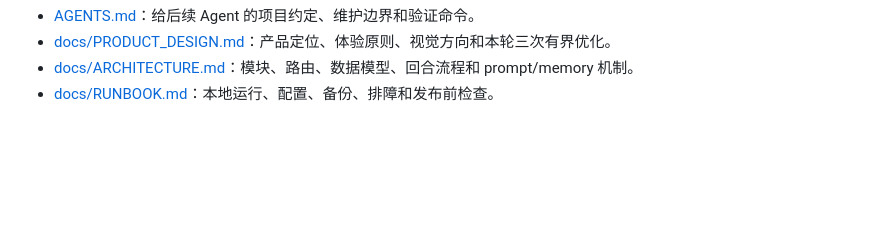
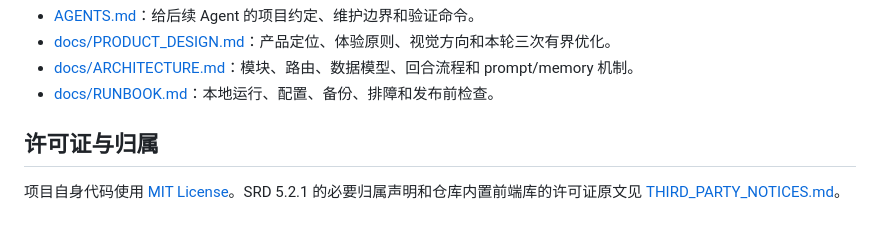
Before and after one commit to taogezhizun/one_person_dnd, a Markdown page: README.md, the part around the change. Drawn GitHub-style; blank space fills up the shorter version.

```diff
--- a/README.md
+++ b/README.md
@@ -185,3 +185,7 @@ tests/                     # unittest 测试
 - [docs/PRODUCT_DESIGN.md](docs/PRODUCT_DESIGN.md)：产品定位、体验原则、视觉方向和本轮三次有界优化。
 - [docs/ARCHITECTURE.md](docs/ARCHITECTURE.md)：模块、路由、数据模型、回合流程和 prompt/memory 机制。
 - [docs/RUNBOOK.md](docs/RUNBOOK.md)：本地运行、配置、备份、排障和发布前检查。
+
+## 许可证与归属
+
+项目自身代码使用 [MIT License](LICENSE)。SRD 5.2.1 的必要归属声明和仓库内置前端库的许可证原文见 [THIRD_PARTY_NOTICES.md](THIRD_PARTY_NOTICES.md)。
```
Also changed, not shown: AGENTS.md (+1 -0 lines), README.en.md (+4 -0 lines), THIRD_PARTY_NOTICES.md (added, +19 -0 lines), docs/assets/github/social-preview.en.jpg, 4 other files.
